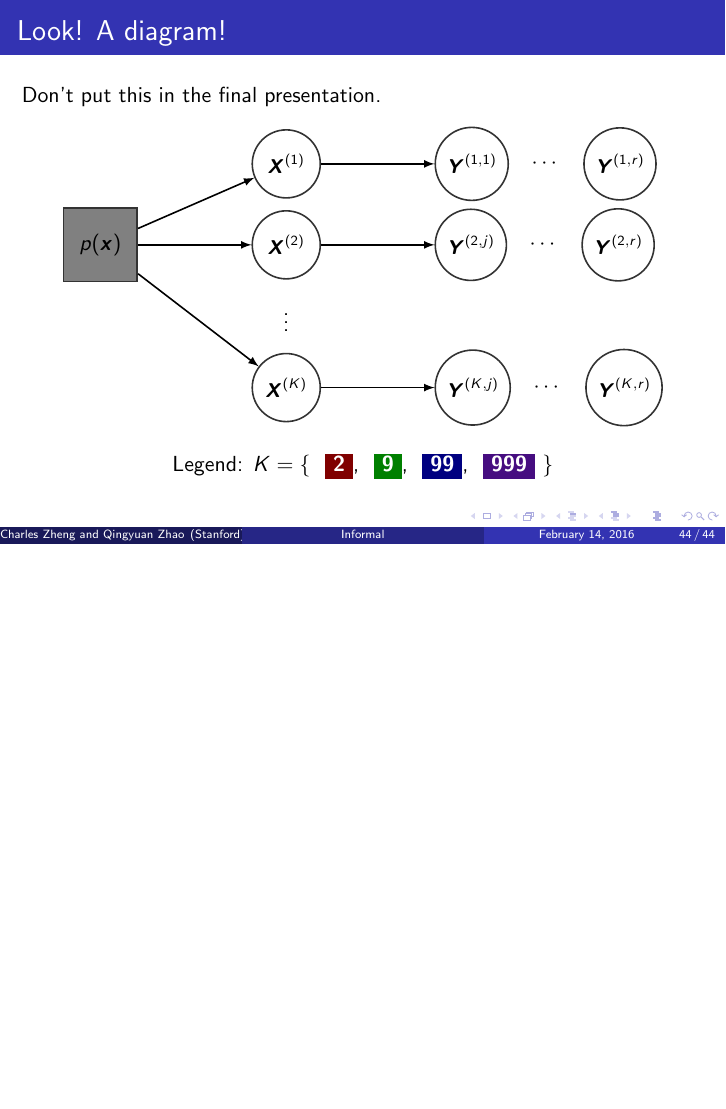
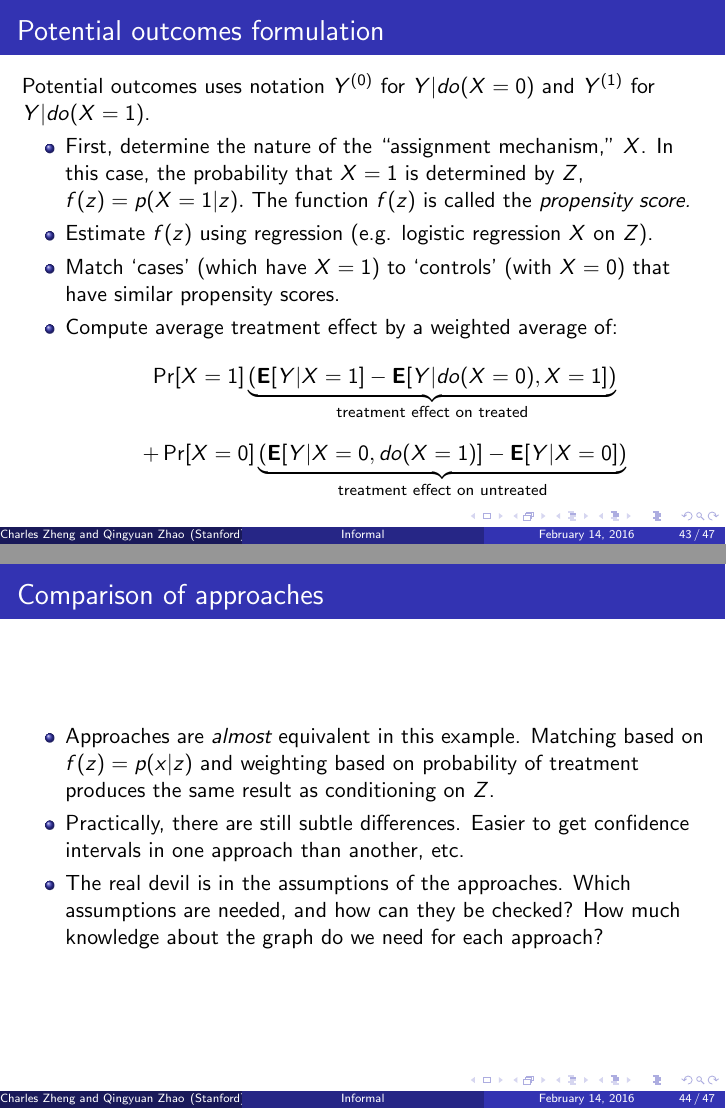
Before and after one commit to snarles/causal, LaTeX slides (slides/talk1.tex): page 44 of 44 before the commit and pages 43 and 44 of 47 after it, the two joined at a grey line, the shorter picture padded with empty space. Compiled offline with pdfLaTeX.

Commit message:
mysterious error

```diff
--- a/slides/talk1.tex
+++ b/slides/talk1.tex
@@ -781,3 +789,40 @@ p(y | x, z) = p(y | do(x), z)
+\begin{frame}
+\frametitle{Potential outcomes formulation}
+Potential outcomes uses notation $Y^{(0)}$ for $Y|do(X=0)$ and $Y^{(1)}$ for $Y|do(X = 1)$.
+\begin{itemize}
+\item First, determine the nature of the ``assignment mechanism,'' $X$.  In this case, the probability that $X=1$ is determined by $Z$,
+$f(z) = p(X=1|z).$
+The function $f(z)$ is called the \emph{propensity score.}
+\item Estimate $f(z)$ using regression (e.g. logistic regression $X$ on $Z$).
+\item Match `cases'  (which have $X=1$) to `controls' (with $X=0$) that have similar propensity scores.
+\item Compute average treatment effect by a weighted average of:
+\[
+\Pr[X=1]\underbrace{(\E[Y|X=1] - \E[Y|do(X=0), X=1])}_{\text{treatment effect on treated}}\]\[
++\Pr[X=0]\underbrace{(\E[Y|X=0, do(X=1)] - \E[Y|X=0])}_{\text{treatment effect on untreated}}
+\]
+\end{itemize}
+\end{frame}
+
+\begin{frame}
+\frametitle{Comparison of approaches}
+\begin{itemize}
+\item Approaches are \emph{almost} equivalent in this example.
+Matching based on $f(z)=p(x|z)$ and weighting based on probability of treatment
+produces the same result as conditioning on $Z$.
+\item Practically, there are still subtle differences.  Easier to get confidence intervals in one approach than another, etc.
+\item The real devil is in the assumptions of the approaches.  Which assumptions are needed, and how can they be checked?
+How much knowledge about the graph do we need for each approach?
+\end{itemize}
+\end{frame}
+
+\begin{frame}
+\section{Conclusions}
+\sectionpage
+\begin{itemize}
+\item Causal models imply statements about which variables get affected by interventions,
+which conditional independencies exist, and which sets of variables lead to invariant prediction rules.
+\item Real data may reveal a causal model to be more of a useful approximation than a literal description.
+\item Estimation of causal effects from experiments with imperfect randomization or observational data is a common goal in causal inference, and can be addressed using the graphical approach or potential outcomes framework.
 \end{itemize}
 \end{frame}
 
@@ -788,47 +842,3 @@ p(y | x, z) = p(y | do(x), z)
 \end{frame}
 
 \begin{frame}
-\frametitle{Look!  A diagram!}
-Don't put this in the final presentation.
-
-\begin{center}
-\begin{tikzpicture}[node distance = 2mm and 20mm]
-\tikzstyle{main} = [circle, minimum size = 12mm, thick, draw = black!80]
-\tikzstyle{main0} = [circle, minimum size = 2mm, thick, draw = white!100]
-\tikzstyle{param} = [rectangle, minimum size = 13mm, thick, draw = black!80]
-\tikzstyle{connect} = [-latex, thick]
-\tikzstyle{box} = [rectangle, draw = black!100]
-  \node[param, fill = black!50] (px) {$p(\bx)$};
-  \node[main, right=of px] (x2) {\small{$\bX^{(2)}$}};
-  \node[main, above=of x2] (x1) {\small{$\bX^{(1)}$}};
-  \node[main0, below=of x2] (xdots) {$\vdots$};
-  \node[main, below=of xdots] (x3) {\small{$\bX^{(K)}$}};
-  \node[main, right=of x1] (y11) {\small{$\bY^{(1,1)}$}};
-  \node[main, right=of x2] (y21) {\small{$\bY^{(2,j)}$}};
-  \node[main, right=of x3] (y31) {\small{$\bY^{(K,j)}$}};
-\begin{scope}[node distance = 3mm and 2mm]
-  \node[main0, right=of y11] (y12) {$\cdots$};
-  \node[main0, right=of y21] (y22) {$\cdots$};
-  \node[main0, right=of y31] (y32) {$\cdots$};
-  \node[main, right=of y12] (y13) {\small{$\bY^{(1,r)}$}};
-  \node[main, right=of y22] (y23) {\small{$\bY^{(2,r)}$}};
-  \node[main, right=of y32] (y33) {\small{$\bY^{(K,r)}$}};
-\end{scope}
-\path (px) edge [connect] (x1) (px) edge [connect] (x2) (px) edge [connect] (x3)
-      (x1) edge [connect] (y11) (x2) edge [connect] (y21) (x3) edge [connect] (y31);
-\end{tikzpicture}
-\end{center}
-
-\begin{center}
-
-
-Legend: $K = \{$
-\sethlcolor{color1}
-\textbf{\textcolor{white}{\SoulColor\hl{ 2 }}},
-\sethlcolor{color2}
-\textbf{\textcolor{white}{\SoulColor\hl{ 9 }}},
-\sethlcolor{color3}
-\textbf{\textcolor{white}{\SoulColor\hl{ 99 }}},
-\sethlcolor{color4}
-\textbf{\textcolor{white}{\SoulColor\hl{ 999 }}}$\ \}$
-\end{center}
```
Also changed, not shown: slides/talk1.pdf (deleted), slides/talk1.tex (32 more changed lines).
